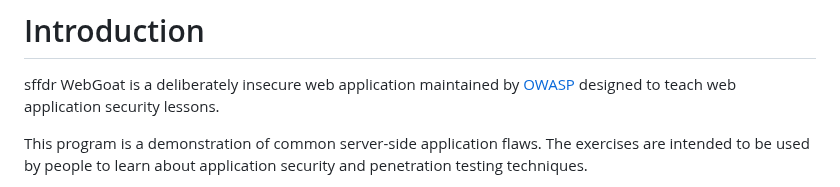
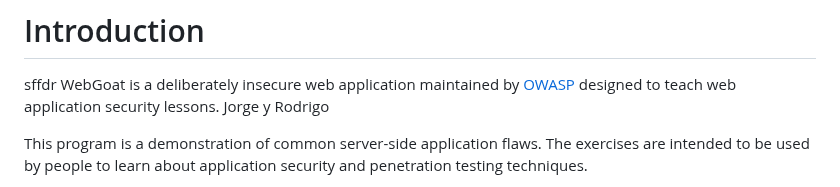
Before and after one commit to rmartinsanta/WebGoat, a Markdown page: README.md, the part around the change. Drawn GitHub-style.

```diff
--- a/README.md
+++ b/README.md
@@ -11,7 +11,7 @@
 # Introduction
 sffdr
 WebGoat is a deliberately insecure web application maintained by [OWASP](http://www.owasp.org/) designed to teach web
-application security lessons.
+application security lessons.  Jorge y Rodrigo
 
 This program is a demonstration of common server-side application flaws. The
 exercises are intended to be used by people to learn about application security and
```
